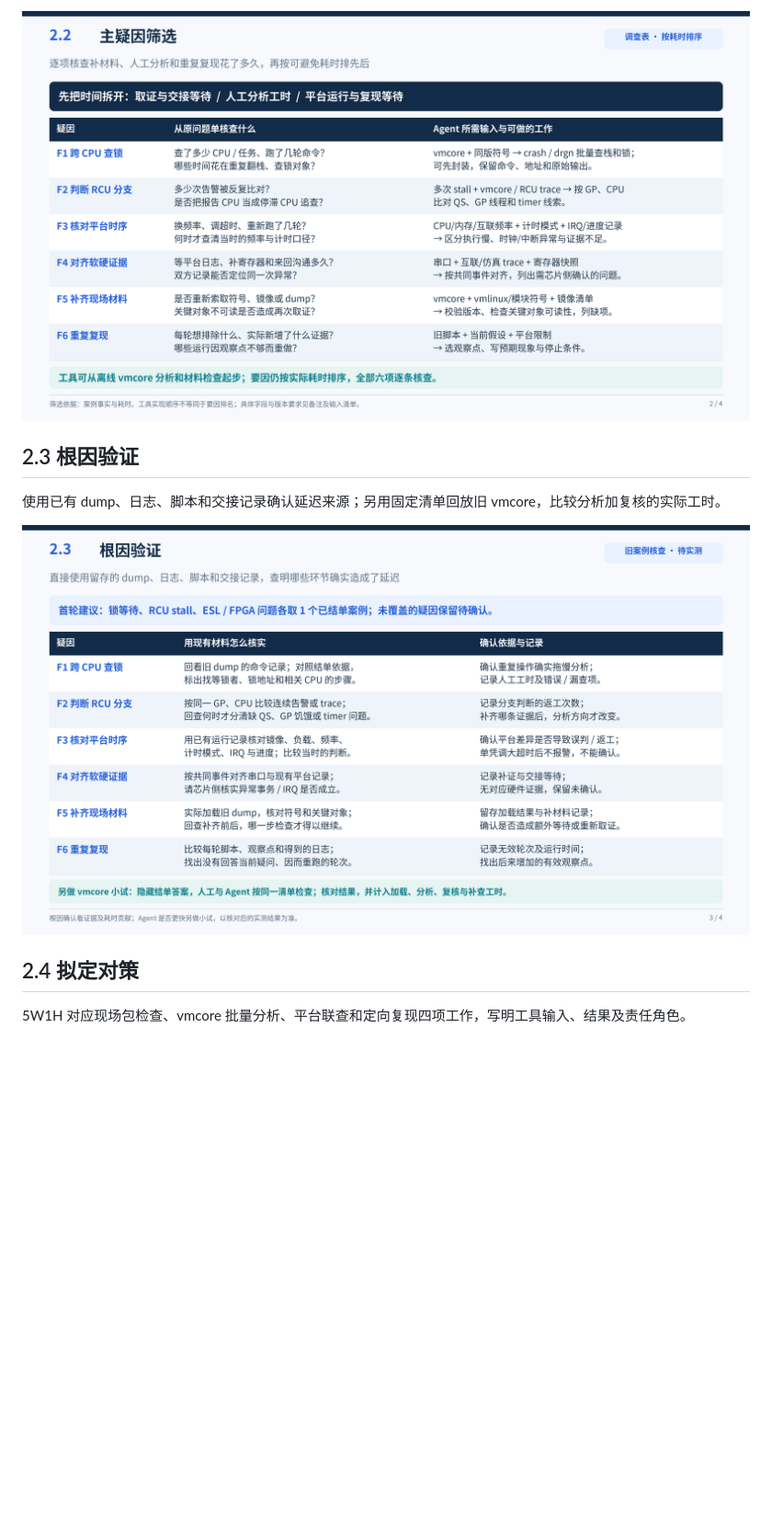
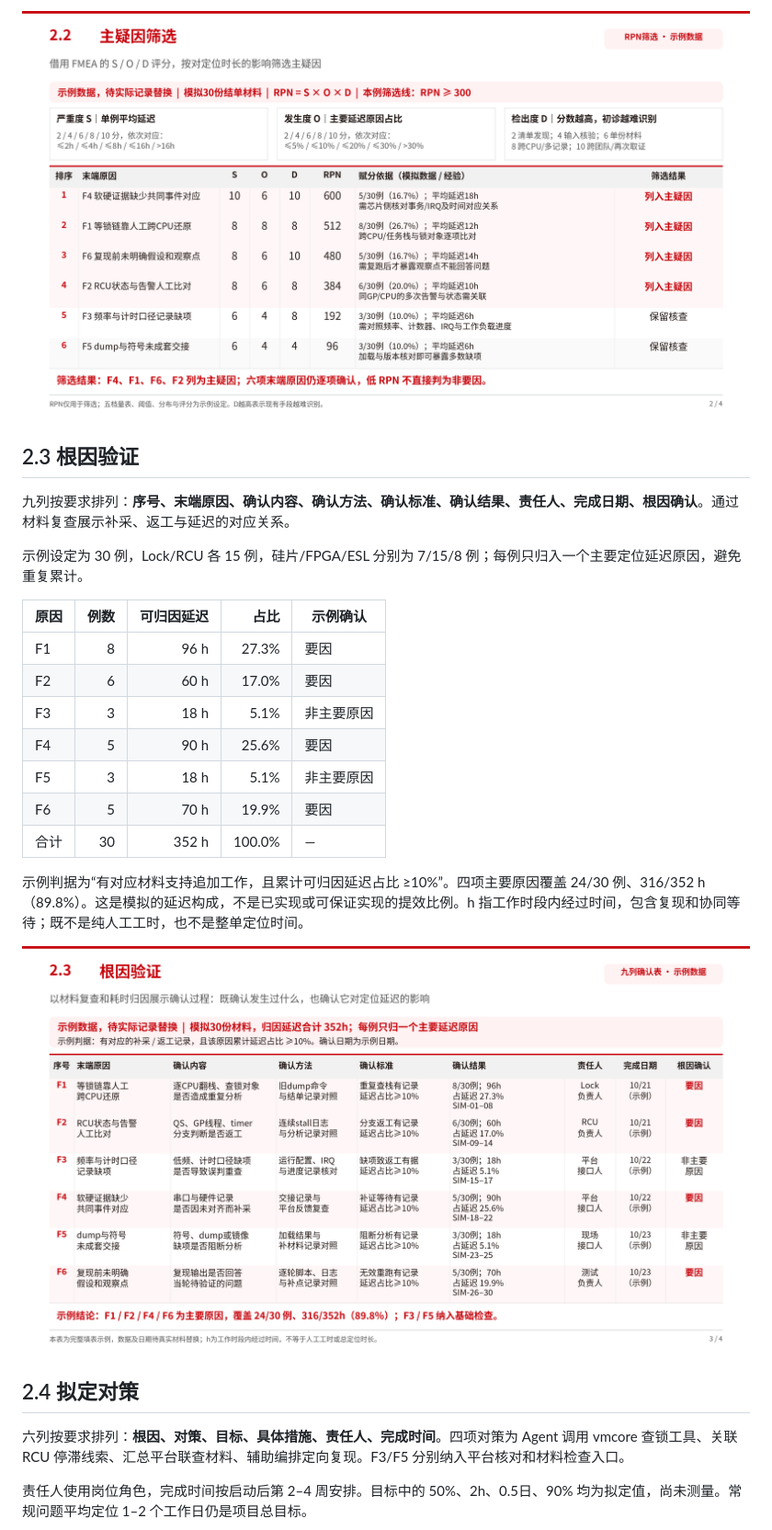
Before and after one commit to xpzgg/llm-archive, a Markdown page: results/qcc-lock-rcu/README.md, the part around one of its changes. Shown at 92% size. Drawn GitHub-style; pictures changed too: results/qcc-lock-rcu/slide-2.png, results/qcc-lock-rcu/slide-3.png; blank space fills up the shorter version.

```diff
--- a/results/qcc-lock-rcu/README.md
+++ b/results/qcc-lock-rcu/README.md
@@ -25,13 +35,29 @@
 
 ## 2.3 根因验证
 
-使用已有 dump、日志、脚本和交接记录确认延迟来源；另用固定清单回放旧 vmcore，比较分析加复核的实际工时。
+九列按要求排列：**序号、末端原因、确认内容、确认方法、确认标准、确认结果、责任人、完成日期、根因确认**。通过材料复查展示补采、返工与延迟的对应关系。
+
+示例设定为 30 例，Lock/RCU 各 15 例，硅片/FPGA/ESL 分别为 7/15/8 例；每例只归入一个主要定位延迟原因，避免重复累计。
+
+| 原因 | 例数 | 可归因延迟 | 占比 | 示例确认 |
+|---|---:|---:|---:|---|
+| F1 | 8 | 96 h | 27.3% | 要因 |
+| F2 | 6 | 60 h | 17.0% | 要因 |
+| F3 | 3 | 18 h | 5.1% | 非主要原因 |
+| F4 | 5 | 90 h | 25.6% | 要因 |
+| F5 | 3 | 18 h | 5.1% | 非主要原因 |
+| F6 | 5 | 70 h | 19.9% | 要因 |
+| 合计 | 30 | 352 h | 100.0% | — |
+
+示例判据为“有对应材料支持追加工作，且累计可归因延迟占比 ≥10%”。四项主要原因覆盖 24/30 例、316/352 h（89.8%）。这是模拟的延迟构成，不是已实现或可保证实现的提效比例。h 指工作时段内经过时间，包含复现和协同等待；既不是纯人工工时，也不是整单定位时间。
 
 ![2.3 根因验证](slide-3.png)
 
 ## 2.4 拟定对策
 
-5W1H 对应现场包检查、vmcore 批量分析、平台联查和定向复现四项工作，写明工具输入、结果及责任角色。
+六列按要求排列：**根因、对策、目标、具体措施、责任人、完成时间**。四项对策为 Agent 调用 vmcore 查锁工具、关联 RCU 停滞线索、汇总平台联查材料、辅助编排定向复现。F3/F5 分别纳入平台核对和材料检查入口。
+
+责任人使用岗位角色，完成时间按启动后第 2–4 周安排。目标中的 50%、2h、0.5日、90% 均为拟定值，尚未测量。常规问题平均定位 1–2 个工作日仍是项目总目标。
 
 ![2.4 拟定对策](slide-4.png)
 
```
Also changed, not shown: other parts of results/qcc-lock-rcu/README.md (+22 -8 lines), results/qcc-lock-rcu/输入与依据.md (+14 -2 lines), results/qcc-lock-rcu/overview.png, results/qcc-lock-rcu/slide-1.png, results/qcc-lock-rcu/slide-4.png, 9 other files.
